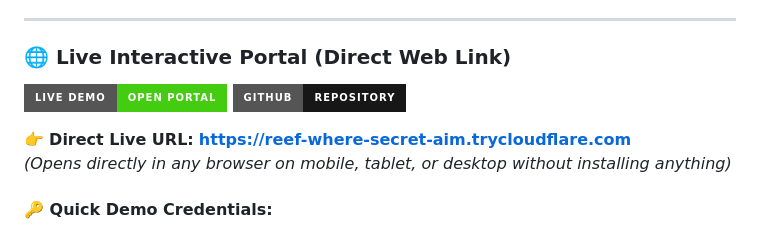
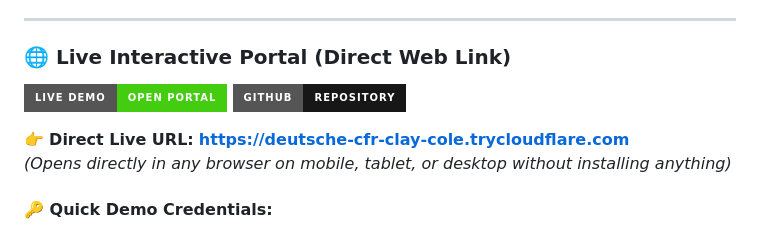
Before and after one commit to Mukundha-9/Student-Performance-Analytics-System, a Markdown page: README.md, the part around one of its changes. GitHub-like rendering; badges without logos.

Commit message:
Update active live link to deutsche-cfr-clay-cole

```diff
--- a/README.md
+++ b/README.md
@@ -10,6 +10,6 @@
 [![GitHub Repo](https://img.shields.io/badge/GitHub-Repository-181717?style=for-the-badge&logo=github)](https://github.com/Mukundha-9/Student-Performance-Analytics-System)
 
-👉 **Direct Live URL:** [**https://reef-where-secret-aim.trycloudflare.com**](https://reef-where-secret-aim.trycloudflare.com)
+👉 **Direct Live URL:** [**https://deutsche-cfr-clay-cole.trycloudflare.com**](https://deutsche-cfr-clay-cole.trycloudflare.com)
 *(Opens directly in any browser on mobile, tablet, or desktop without installing anything)*
 
 #### 🔑 Quick Demo Credentials:
```
Also changed, not shown: other parts of README.md (+1 -1 lines).
